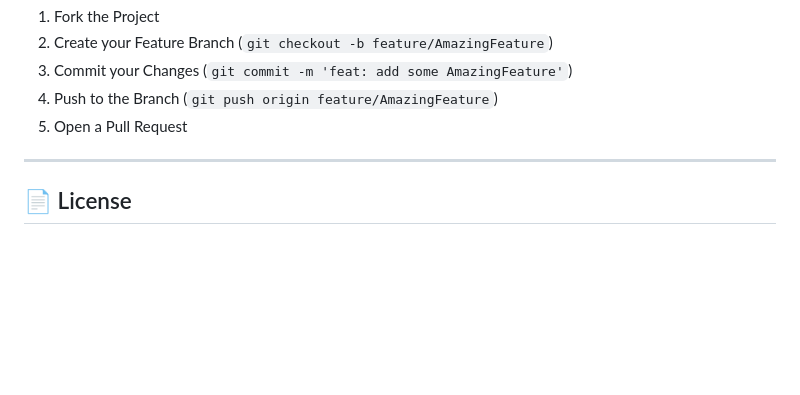
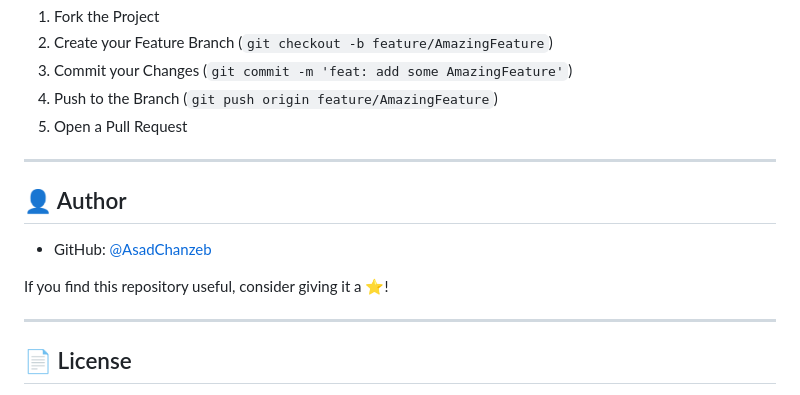
Before and after one commit to AsadChanzeb/Live-Cloud-RAG-Chatbot, a Markdown page: README.md, the part around the change. Drawn GitHub-style; blank space fills up the shorter version.

Commit message:
docs: add author profile and star support to README

```diff
--- a/README.md
+++ b/README.md
@@ -338,6 +338,14 @@ Contributions, issues, and feature requests are welcome!
 
 ---
 
+## 👤 Author
+
+- GitHub: [@AsadChanzeb](https://github.com/AsadChanzeb)
+
+If you find this repository useful, consider giving it a ⭐️!
+
+---
+
 ## 📄 License
 
 This project is licensed under the MIT License. Feel free to use, modify, and distribute for personal and commercial projects.
```
